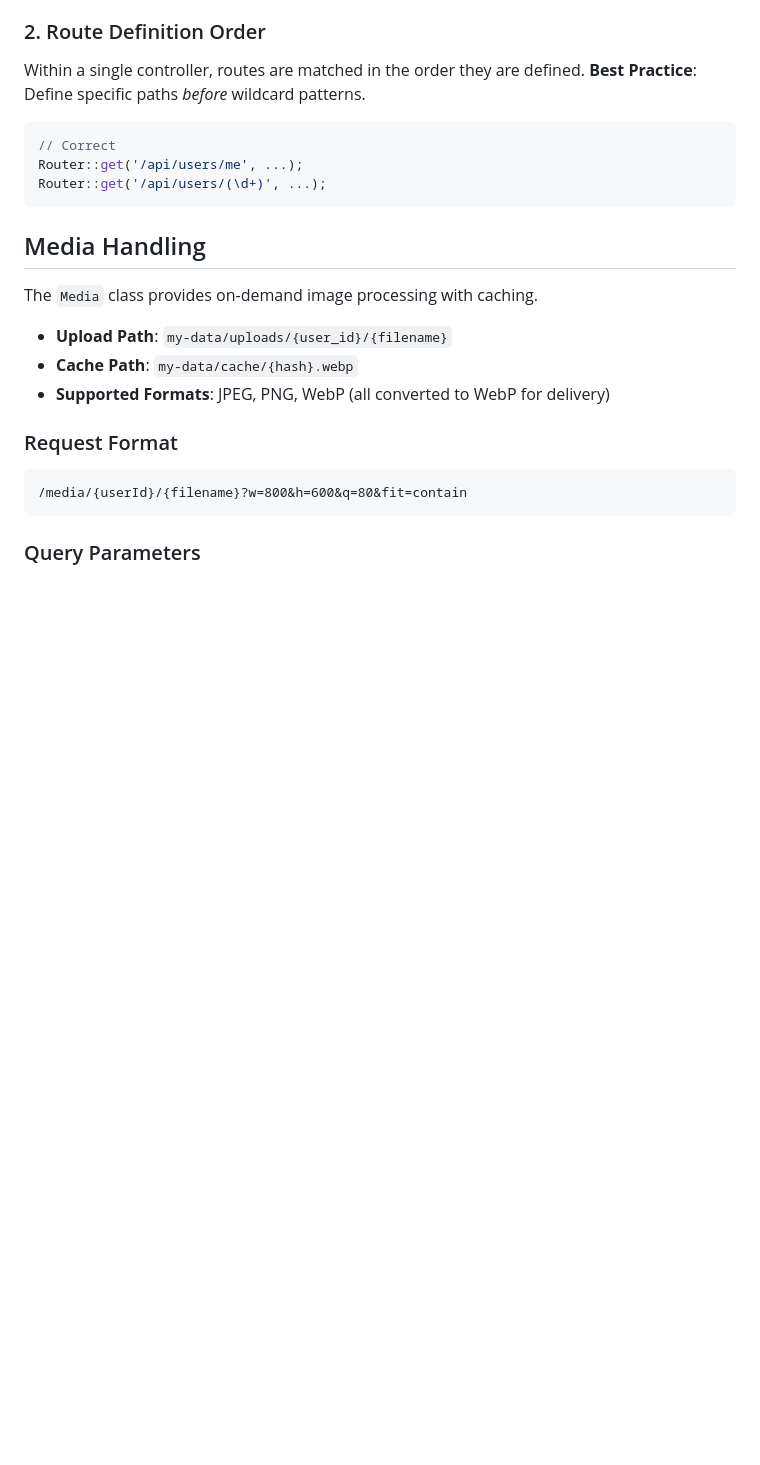
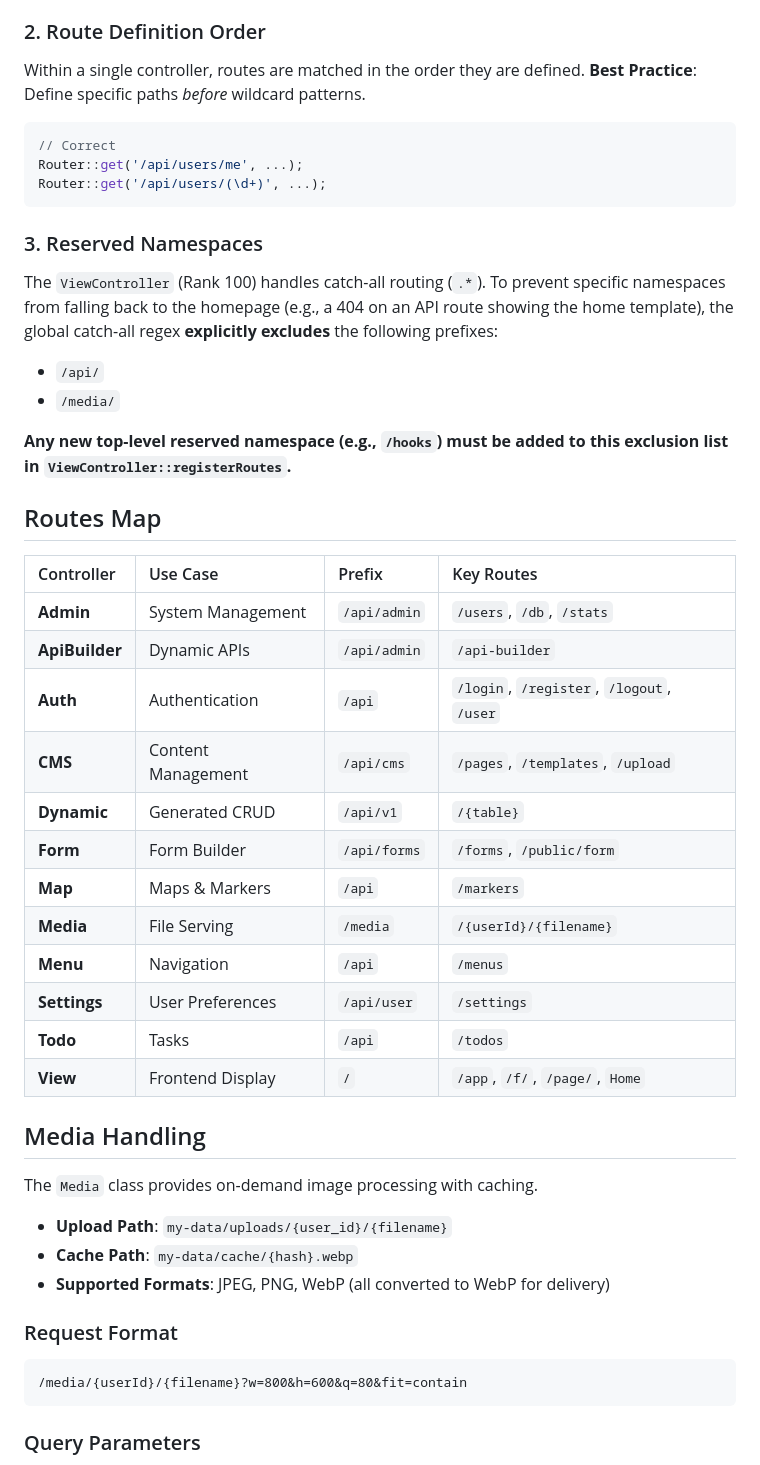
Before and after one commit to applh/gaia-alpha, a Markdown page: docs/architecture.md, the part around the change. GitHub-like rendering; blank space fills up the shorter version.

Commit message:
docs: add routes map and prefix analysis

````diff
--- a/docs/architecture.md
+++ b/docs/architecture.md
@@ -97,6 +97,30 @@ Within a single controller, routes are matched in the order they are defined.
 Router::get('/api/users/me', ...);
 Router::get('/api/users/(\d+)', ...);
 ```
+
+### 3. Reserved Namespaces
+The `ViewController` (Rank 100) handles catch-all routing (`.*`). To prevent specific namespaces from falling back to the homepage (e.g., a 404 on an API route showing the home template), the global catch-all regex **explicitly excludes** the following prefixes:
+- `/api/`
+- `/media/`
+
+**Any new top-level reserved namespace (e.g., `/hooks`) must be added to this exclusion list in `ViewController::registerRoutes`.**
+
+## Routes Map
+
+| Controller | Use Case | Prefix | Key Routes |
+| :--- | :--- | :--- | :--- |
+| **Admin** | System Management | `/api/admin` | `/users`, `/db`, `/stats` |
+| **ApiBuilder** | Dynamic APIs | `/api/admin` | `/api-builder` |
+| **Auth** | Authentication | `/api` | `/login`, `/register`, `/logout`, `/user` |
+| **CMS** | Content Management | `/api/cms` | `/pages`, `/templates`, `/upload` |
+| **Dynamic** | Generated CRUD | `/api/v1` | `/{table}` |
+| **Form** | Form Builder | `/api/forms` | `/forms`, `/public/form` |
+| **Map** | Maps & Markers | `/api` | `/markers` |
+| **Media** | File Serving | `/media` | `/{userId}/{filename}` |
+| **Menu** | Navigation | `/api` | `/menus` |
+| **Settings** | User Preferences | `/api/user` | `/settings` |
+| **Todo** | Tasks | `/api` | `/todos` |
+| **View** | Frontend Display | `/` | `/app`, `/f/`, `/page/`, `Home` |
 
 ## Media Handling
 The `Media` class provides on-demand image processing with caching.
````
Also changed, not shown: CHANGELOG.md (+5 -0 lines).
